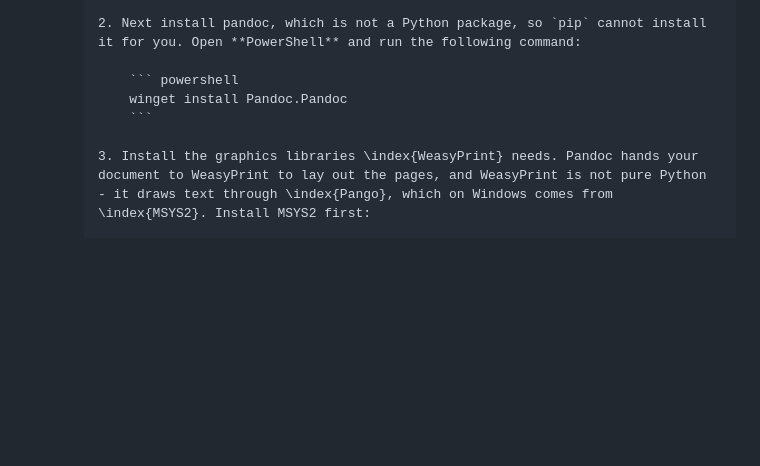
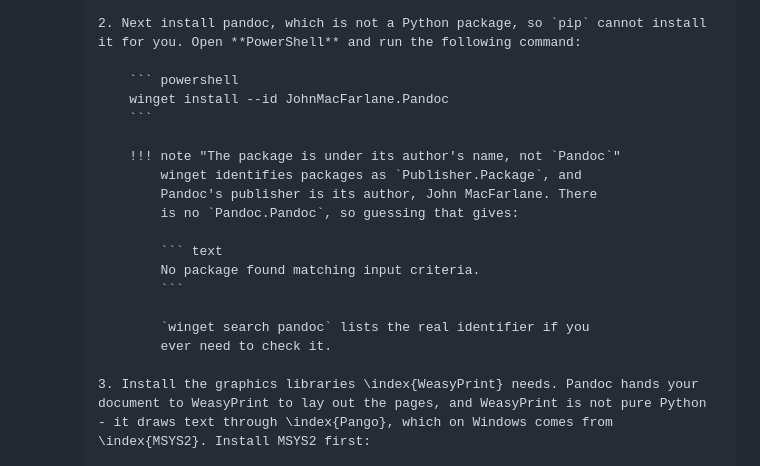
Before and after one commit to buckwem/prodockit-userguide, a Markdown page: docs/installtooling.md, the part around the change. Drawn GitHub-style; blank space fills up the shorter version.

Commit message:
Use Pandoc's real winget identifier
`winget install Pandoc.Pandoc` fails outright:

    No package found matching input criteria.

winget identifies packages as Publisher.Package, and Pandoc's publisher is
its author - the identifier is JohnMacFarlane.Pandoc. Pandoc.Pandoc is the
form you would guess from the pattern Git.Git sets two sections earlier,
which is presumably where it came from.

Switched to the `--id` form the rest of the guide already uses for Vale,
GitHub Desktop, GitKraken, MSYS2 and Node, so the identifier is matched
exactly rather than searched for. Checked the other six identifiers in the
guide at the same time; this was the only wrong one.

Records the error and `winget search pandoc`, since nothing in the message
suggests the identifier is the problem rather than the package being
unavailable.

Found on Windows 11 following the guide as written.

````diff
--- a/docs/installtooling.md
+++ b/docs/installtooling.md
@@ -681,8 +681,20 @@ The instructions below are for installing Python 3.12 or later. If you have an o
             2. Next install pandoc, which is not a Python package, so `pip` cannot install it for you. Open **PowerShell** and run the following command:
 
                 ``` powershell
-                winget install Pandoc.Pandoc
+                winget install --id JohnMacFarlane.Pandoc
                 ```
+
+                !!! note "The package is under its author's name, not `Pandoc`"
+                    winget identifies packages as `Publisher.Package`, and
+                    Pandoc's publisher is its author, John MacFarlane. There
+                    is no `Pandoc.Pandoc`, so guessing that gives:
+
+                    ``` text
+                    No package found matching input criteria.
+                    ```
+
+                    `winget search pandoc` lists the real identifier if you
+                    ever need to check it.
 
             3. Install the graphics libraries \index{WeasyPrint} needs. Pandoc hands your document to WeasyPrint to lay out the pages, and WeasyPrint is not pure Python - it draws text through \index{Pango}, which on Windows comes from \index{MSYS2}. Install MSYS2 first:
 
````
